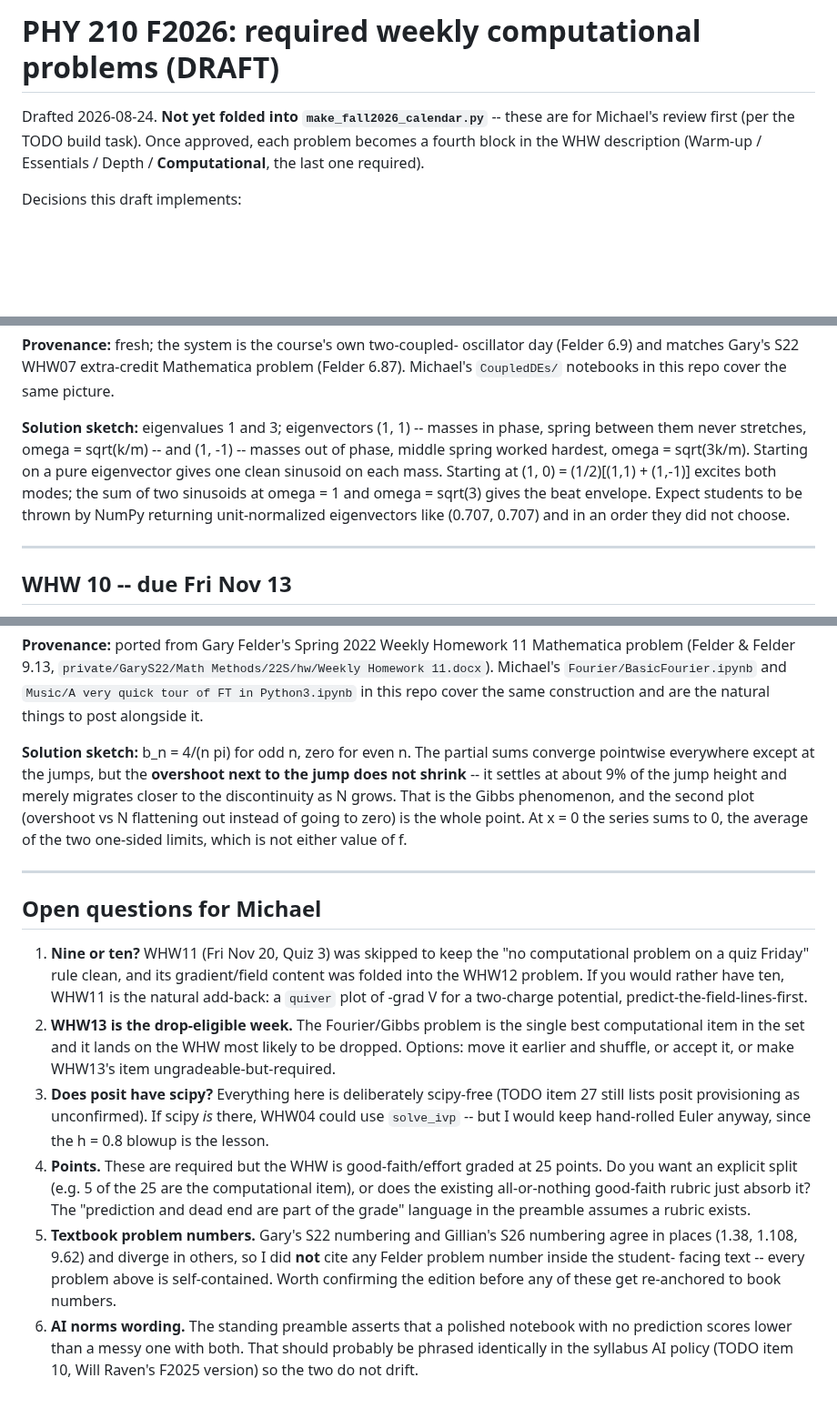
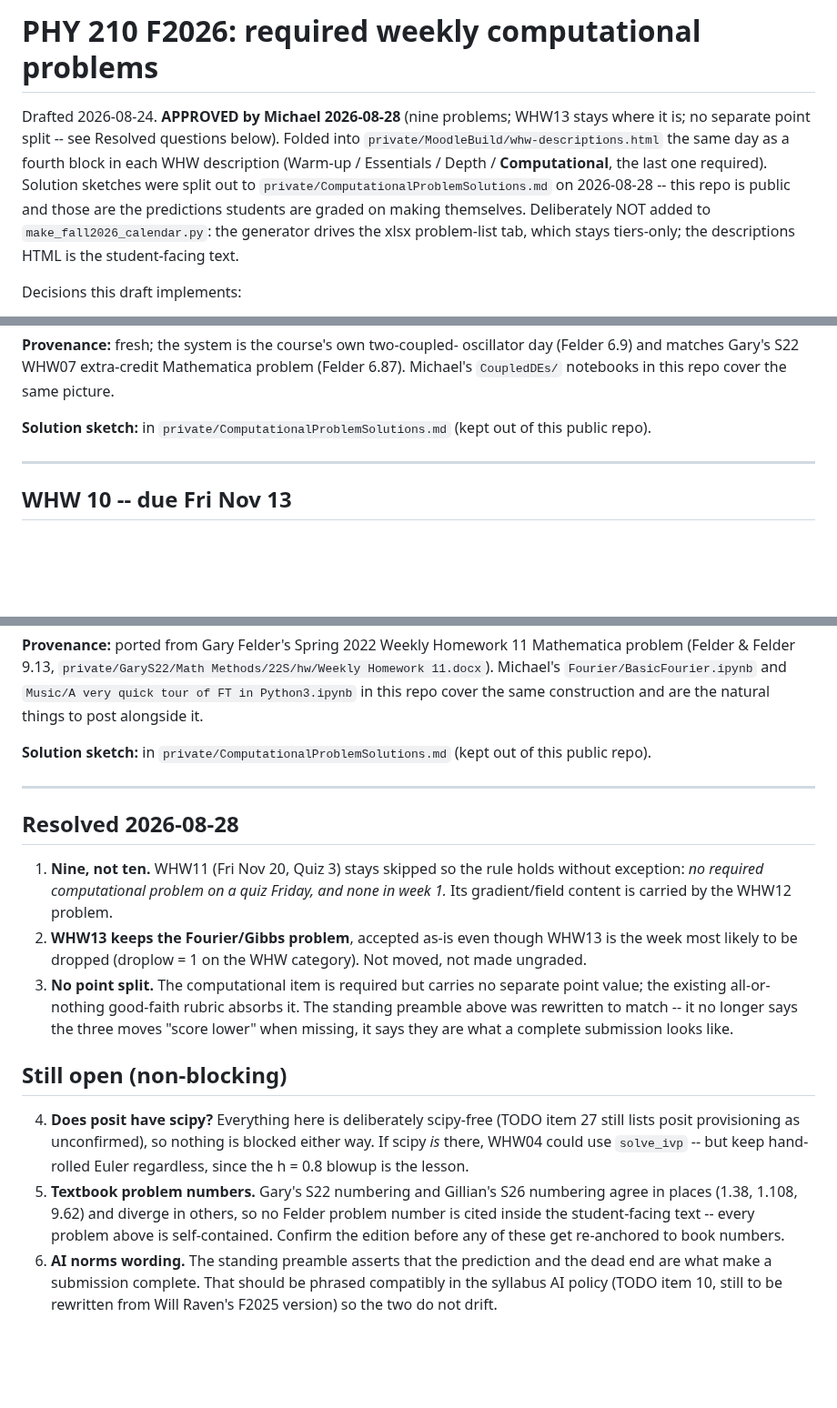
Before and after one commit to mglerner/MathematicalPhysics, a Markdown page: SyllabusAndFirstDay/2026/ComputationalProblems.md, 3 parts joined by grey strips. Shown at 91% size. Rendered like a GitHub page; blank space fills up the shorter version.

```diff
--- a/SyllabusAndFirstDay/2026/ComputationalProblems.md
+++ b/SyllabusAndFirstDay/2026/ComputationalProblems.md
@@ -1,9 +1,15 @@
-# PHY 210 F2026: required weekly computational problems (DRAFT)
+# PHY 210 F2026: required weekly computational problems
 
-Drafted 2026-08-24. **Not yet folded into `make_fall2026_calendar.py`** --
-these are for Michael's review first (per the TODO build task). Once
-approved, each problem becomes a fourth block in the WHW description
-(Warm-up / Essentials / Depth / **Computational**, the last one required).
+Drafted 2026-08-24. **APPROVED by Michael 2026-08-28** (nine problems; WHW13
+stays where it is; no separate point split -- see Resolved questions below).
+Folded into `private/MoodleBuild/whw-descriptions.html` the same day as a
+fourth block in each WHW description (Warm-up / Essentials / Depth /
+**Computational**, the last one required). Solution sketches were split out
+to `private/ComputationalProblemSolutions.md` on 2026-08-28 -- this repo is
+public and those are the predictions students are graded on making
+themselves. Deliberately NOT added to
+`make_fall2026_calendar.py`: the generator drives the xlsx problem-list tab,
+which stays tiers-only; the descriptions HTML is the student-facing text.
 
 Decisions this draft implements:
 
@@ -270,15 +252,7 @@ oscillator day (Felder 6.9) and matches Gary's S22 WHW07 extra-credit
 Mathematica problem (Felder 6.87). Michael's `CoupledDEs/` notebooks in
 this repo cover the same picture.
 
-**Solution sketch:** eigenvalues 1 and 3; eigenvectors (1, 1) -- masses
-in phase, spring between them never stretches, omega = sqrt(k/m) -- and
-(1, -1) -- masses out of phase, middle spring worked hardest,
-omega = sqrt(3k/m). Starting on a pure eigenvector gives one clean
-sinusoid on each mass. Starting at (1, 0) = (1/2)[(1,1) + (1,-1)] excites
-both modes; the sum of two sinusoids at omega = 1 and omega = sqrt(3)
-gives the beat envelope. Expect students to be thrown by NumPy returning
-unit-normalized eigenvectors like (0.707, 0.707) and in an order they did
-not choose.
+**Solution sketch:** in `private/ComputationalProblemSolutions.md` (kept out of this public repo).
 
 ---
 
@@ -386,44 +348,38 @@ Mathematica problem (Felder & Felder 9.13,
 Python3.ipynb` in this repo cover the same construction and are the
 natural things to post alongside it.
 
-**Solution sketch:** b_n = 4/(n pi) for odd n, zero for even n. The
-partial sums converge pointwise everywhere except at the jumps, but the
-**overshoot next to the jump does not shrink** -- it settles at about 9%
-of the jump height and merely migrates closer to the discontinuity as N
-grows. That is the Gibbs phenomenon, and the second plot (overshoot vs N
-flattening out instead of going to zero) is the whole point. At x = 0 the
-series sums to 0, the average of the two one-sided limits, which is not
-either value of f.
+**Solution sketch:** in `private/ComputationalProblemSolutions.md` (kept out of this public repo).
 
 ---
 
-## Open questions for Michael
+## Resolved 2026-08-28
 
-1. **Nine or ten?** WHW11 (Fri Nov 20, Quiz 3) was skipped to keep the
-   "no computational problem on a quiz Friday" rule clean, and its
-   gradient/field content was folded into the WHW12 problem. If you would
-   rather have ten, WHW11 is the natural add-back: a `quiver` plot of
-   -grad V for a two-charge potential, predict-the-field-lines-first.
-2. **WHW13 is the drop-eligible week.** The Fourier/Gibbs problem is the
-   single best computational item in the set and it lands on the WHW most
-   likely to be dropped. Options: move it earlier and shuffle, or accept
-   it, or make WHW13's item ungradeable-but-required.
-3. **Does posit have scipy?** Everything here is deliberately
-   scipy-free (TODO item 27 still lists posit provisioning as
-   unconfirmed). If scipy *is* there, WHW04 could use `solve_ivp` -- but
-   I would keep hand-rolled Euler anyway, since the h = 0.8 blowup is the
+1. **Nine, not ten.** WHW11 (Fri Nov 20, Quiz 3) stays skipped so the rule
+   holds without exception: *no required computational problem on a quiz
+   Friday, and none in week 1.* Its gradient/field content is carried by the
+   WHW12 problem.
+2. **WHW13 keeps the Fourier/Gibbs problem**, accepted as-is even though
+   WHW13 is the week most likely to be dropped (droplow = 1 on the WHW
+   category). Not moved, not made ungraded.
+3. **No point split.** The computational item is required but carries no
+   separate point value; the existing all-or-nothing good-faith rubric
+   absorbs it. The standing preamble above was rewritten to match -- it no
+   longer says the three moves "score lower" when missing, it says they are
+   what a complete submission looks like.
+
+## Still open (non-blocking)
+
+4. **Does posit have scipy?** Everything here is deliberately scipy-free
+   (TODO item 27 still lists posit provisioning as unconfirmed), so nothing
+   is blocked either way. If scipy *is* there, WHW04 could use `solve_ivp`
+   -- but keep hand-rolled Euler regardless, since the h = 0.8 blowup is the
    lesson.
-4. **Points.** These are required but the WHW is good-faith/effort
-   graded at 25 points. Do you want an explicit split (e.g. 5 of the 25
-   are the computational item), or does the existing all-or-nothing
-   good-faith rubric just absorb it? The "prediction and dead end are
-   part of the grade" language in the preamble assumes a rubric exists.
 5. **Textbook problem numbers.** Gary's S22 numbering and Gillian's S26
-   numbering agree in places (1.38, 1.108, 9.62) and diverge in others,
-   so I did **not** cite any Felder problem number inside the student-
-   facing text -- every problem above is self-contained. Worth confirming
-   the edition before any of these get re-anchored to book numbers.
-6. **AI norms wording.** The standing preamble asserts that a polished
-   notebook with no prediction scores lower than a messy one with both.
-   That should probably be phrased identically in the syllabus AI policy
-   (TODO item 10, Will Raven's F2025 version) so the two do not drift.
+   numbering agree in places (1.38, 1.108, 9.62) and diverge in others, so
+   no Felder problem number is cited inside the student-facing text -- every
+   problem above is self-contained. Confirm the edition before any of these
+   get re-anchored to book numbers.
+6. **AI norms wording.** The standing preamble asserts that the prediction
+   and the dead end are what make a submission complete. That should be
+   phrased compatibly in the syllabus AI policy (TODO item 10, still to be
+   rewritten from Will Raven's F2025 version) so the two do not drift.
```
Also changed, not shown: other parts of SyllabusAndFirstDay/2026/ComputationalProblems.md (+12 -48 lines), SyllabusAndFirstDay/2026/TODO.md (+10 -5 lines).
